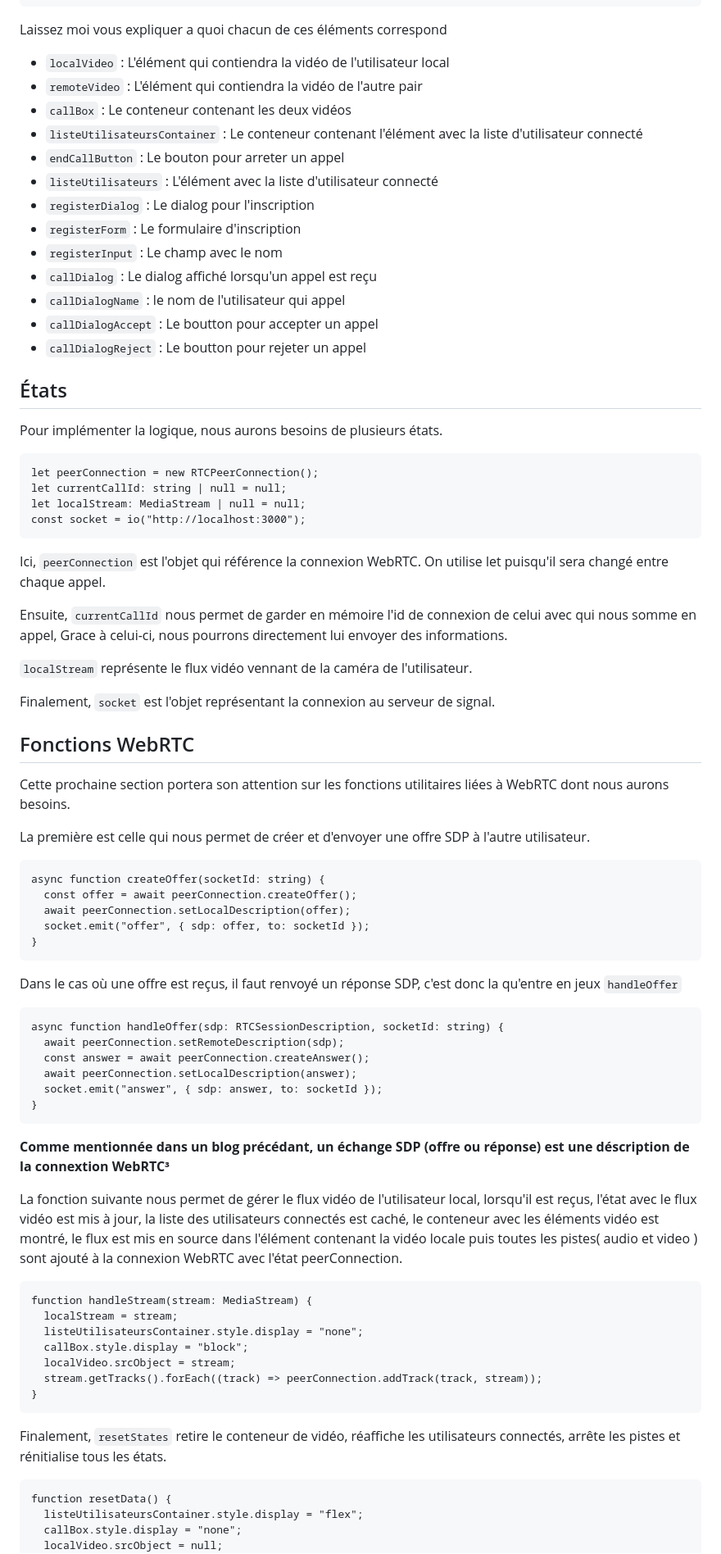
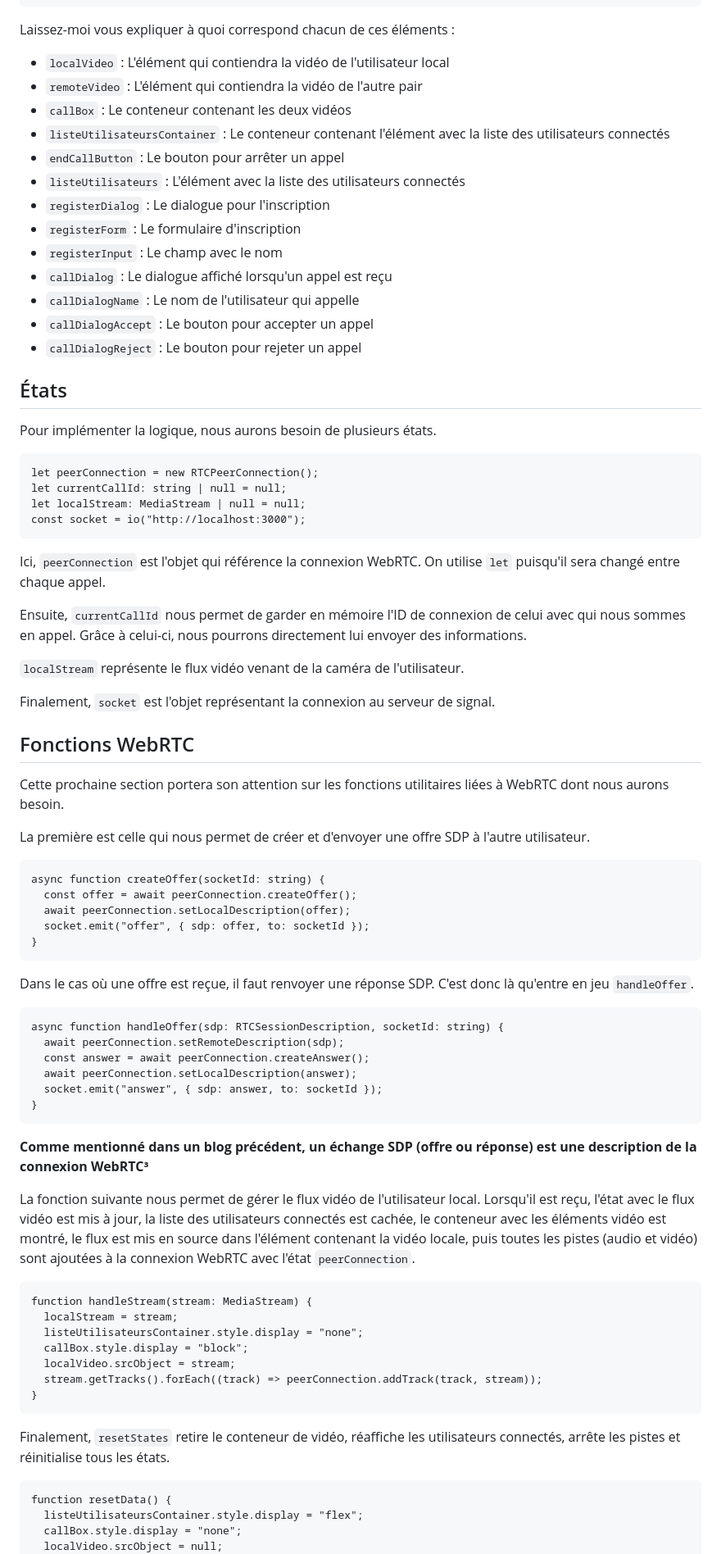
Before and after one commit to Jxddiss/WebRTC-blog, a Markdown page: Blog5.md, the part around the change printed below. Shown: that part at 82% size. GitHub-like rendering.

````diff
--- a/Blog5.md
+++ b/Blog5.md
@@ -76,25 +76,25 @@ const callDialogAccept = document.getElementById("accept-call");
 const callDialogReject = document.getElementById("reject-call");
 ```
 
-Laissez moi vous expliquer a quoi chacun de ces éléments correspond
+Laissez-moi vous expliquer à quoi correspond chacun de ces éléments :
 
 - `localVideo` : L'élément qui contiendra la vidéo de l'utilisateur local
 - `remoteVideo` : L'élément qui contiendra la vidéo de l'autre pair
 - `callBox` : Le conteneur contenant les deux vidéos
-- `listeUtilisateursContainer` : Le conteneur contenant l'élément avec la liste d'utilisateur connecté
-- `endCallButton` : Le bouton pour arreter un appel
-- `listeUtilisateurs` : L'élément avec la liste d'utilisateur connecté
-- `registerDialog` : Le dialog pour l'inscription
+- `listeUtilisateursContainer` : Le conteneur contenant l'élément avec la liste des utilisateurs connectés
+- `endCallButton` : Le bouton pour arrêter un appel
+- `listeUtilisateurs` : L'élément avec la liste des utilisateurs connectés
+- `registerDialog` : Le dialogue pour l'inscription
 - `registerForm` : Le formulaire d'inscription
 - `registerInput` : Le champ avec le nom
-- `callDialog` : Le dialog affiché lorsqu'un appel est reçu
-- `callDialogName` : le nom de l'utilisateur qui appel
-- `callDialogAccept` : Le boutton pour accepter un appel
-- `callDialogReject` : Le boutton pour rejeter un appel
+- `callDialog` : Le dialogue affiché lorsqu'un appel est reçu
+- `callDialogName` : Le nom de l'utilisateur qui appelle
+- `callDialogAccept` : Le bouton pour accepter un appel
+- `callDialogReject` : Le bouton pour rejeter un appel
 
 ## États
 
-Pour implémenter la logique, nous aurons besoins de plusieurs états.
+Pour implémenter la logique, nous aurons besoin de plusieurs états.
 
 ```
 let peerConnection = new RTCPeerConnection();
@@ -103,17 +103,17 @@ let localStream: MediaStream | null = null;
 const socket = io("http://localhost:3000");
 ```
 
-Ici, `peerConnection` est l'objet qui référence la connexion WebRTC. On utilise let puisqu'il sera changé entre chaque appel.
+Ici, `peerConnection` est l'objet qui référence la connexion WebRTC. On utilise `let` puisqu'il sera changé entre chaque appel.
 
-Ensuite, `currentCallId` nous permet de garder en mémoire l'id de connexion de celui avec qui nous somme en appel, Grace à celui-ci, nous pourrons directement lui envoyer des informations.
+Ensuite, `currentCallId` nous permet de garder en mémoire l'ID de connexion de celui avec qui nous sommes en appel. Grâce à celui-ci, nous pourrons directement lui envoyer des informations.
 
-`localStream` représente le flux vidéo vennant de la caméra de l'utilisateur.
+`localStream` représente le flux vidéo venant de la caméra de l'utilisateur.
 
 Finalement, `socket` est l'objet représentant la connexion au serveur de signal.
 
 ## Fonctions WebRTC
 
-Cette prochaine section portera son attention sur les fonctions utilitaires liées à WebRTC dont nous aurons besoins.
+Cette prochaine section portera son attention sur les fonctions utilitaires liées à WebRTC dont nous aurons besoin.
 
 La première est celle qui nous permet de créer et d'envoyer une offre SDP à l'autre utilisateur.
 
@@ -125,7 +125,7 @@ async function createOffer(socketId: string) {
 }
 ```
 
-Dans le cas où une offre est reçus, il faut renvoyé un réponse SDP, c'est donc la qu'entre en jeux `handleOffer`
+Dans le cas où une offre est reçue, il faut renvoyer une réponse SDP. C'est donc là qu'entre en jeu `handleOffer`.
 
 ```
 async function handleOffer(sdp: RTCSessionDescription, socketId: string) {
@@ -136,9 +136,9 @@ async function handleOffer(sdp: RTCSessionDescription, socketId: string) {
 }
 ```
 
-**Comme mentionnée dans un blog précédant, un échange SDP (offre ou réponse) est une déscription de la connextion WebRTC³**
+**Comme mentionné dans un blog précédent, un échange SDP (offre ou réponse) est une description de la connexion WebRTC³**
 
-La fonction suivante nous permet de gérer le flux vidéo de l'utilisateur local, lorsqu'il est reçus, l'état avec le flux vidéo est mis à jour, la liste des utilisateurs connectés est caché, le conteneur avec les éléments vidéo est montré, le flux est mis en source dans l'élément contenant la vidéo locale puis toutes les pistes( audio et video ) sont ajouté à la connexion WebRTC avec l'état peerConnection.
+La fonction suivante nous permet de gérer le flux vidéo de l'utilisateur local. Lorsqu'il est reçu, l'état avec le flux vidéo est mis à jour, la liste des utilisateurs connectés est cachée, le conteneur avec les éléments vidéo est montré, le flux est mis en source dans l'élément contenant la vidéo locale, puis toutes les pistes (audio et vidéo) sont ajoutées à la connexion WebRTC avec l'état `peerConnection`.
 
 ```
 function handleStream(stream: MediaStream) {
@@ -150,7 +150,7 @@ function handleStream(stream: MediaStream) {
 }
 ```
 
-Finalement, `resetStates` retire le conteneur de vidéo, réaffiche les utilisateurs connectés, arrête les pistes et rénitialise tous les états.
+Finalement, `resetStates` retire le conteneur de vidéo, réaffiche les utilisateurs connectés, arrête les pistes et réinitialise tous les états.
 
 ```
 function resetData() {
````
Also changed, not shown: other parts of Blog5.md (+59 -47 lines).
